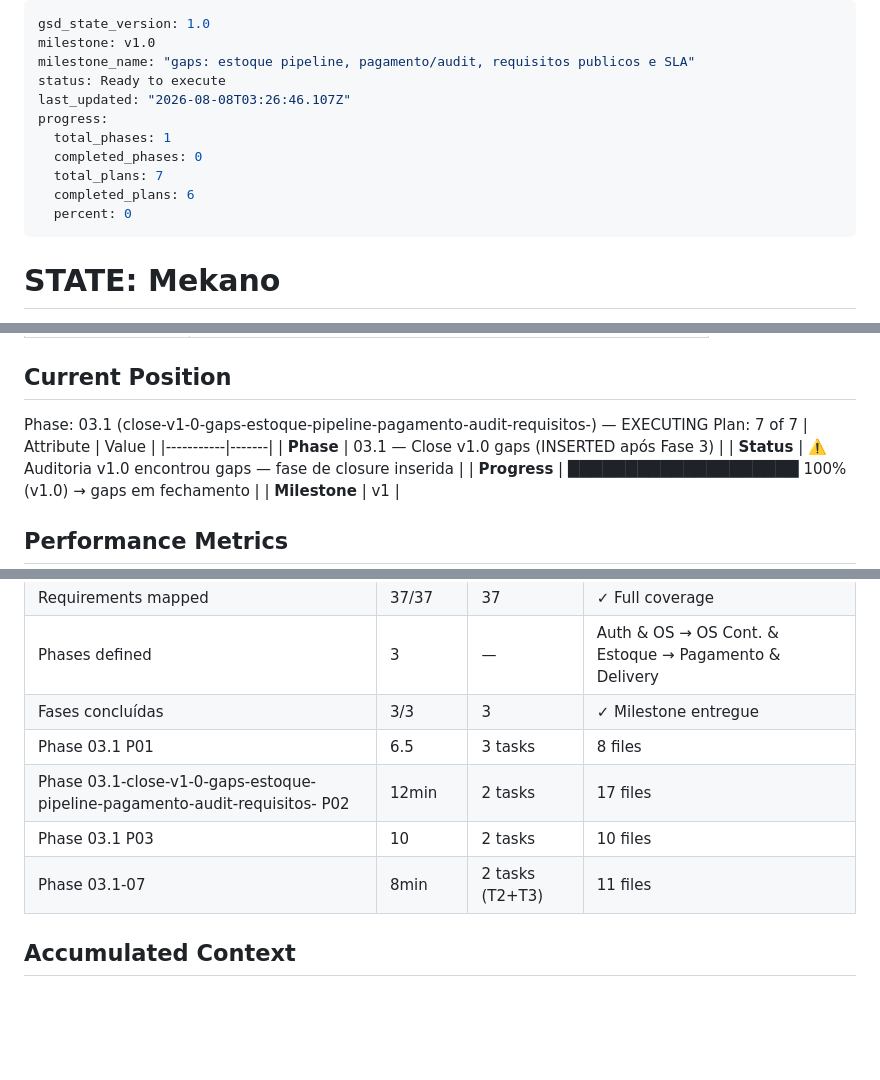
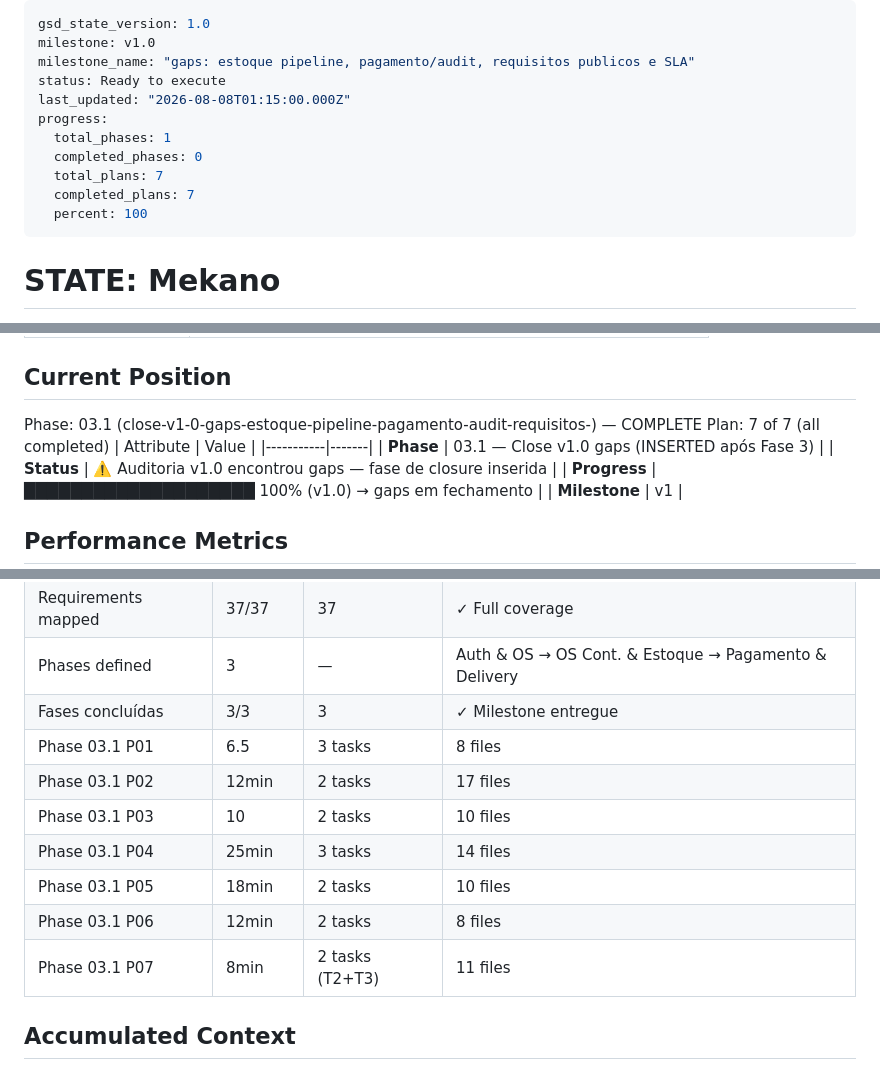
Before and after one commit to FIAP-SOFTWARE-ARCHITECTURE-TEAM/Mekano-API, a Markdown page: .planning/STATE.md, 3 parts joined by grey strips. Rendered like a GitHub page; blank space fills up the shorter version.

Commit message:
docs(03.1-06): complete verification plan (D-17)
- SUMMARY.md with 510 tests evidence
- STATE.md: 7/7 plans completed
- ROADMAP.md: 03.1-06 marked complete, 7/7 plans
- REQUIREMENTS.md: traceability footer updated

```diff
--- a/.planning/STATE.md
+++ b/.planning/STATE.md
@@ -3,13 +3,13 @@ gsd_state_version: 1.0
 milestone: v1.0
 milestone_name: "gaps: estoque pipeline, pagamento/audit, requisitos publicos e SLA"
 status: Ready to execute
-last_updated: "2026-08-08T03:26:46.107Z"
+last_updated: "2026-08-08T01:15:00.000Z"
 progress:
   total_phases: 1
   completed_phases: 0
   total_plans: 7
-  completed_plans: 6
-  percent: 0
+  completed_plans: 7
+  percent: 100
 ---
 
 # STATE: Mekano
@@ -33,8 +33,8 @@ progress:
 
 ## Current Position
 
-Phase: 03.1 (close-v1-0-gaps-estoque-pipeline-pagamento-audit-requisitos-) — EXECUTING
-Plan: 7 of 7
+Phase: 03.1 (close-v1-0-gaps-estoque-pipeline-pagamento-audit-requisitos-) — COMPLETE
+Plan: 7 of 7 (all completed)
 | Attribute | Value |
 |-----------|-------|
 | **Phase** | 03.1 — Close v1.0 gaps (INSERTED após Fase 3) |
@@ -51,9 +51,12 @@ Plan: 7 of 7
 | Phases defined | 3 | — | Auth & OS → OS Cont. & Estoque → Pagamento & Delivery |
 | Fases concluídas | 3/3 | 3 | ✓ Milestone entregue |
 | Phase 03.1 P01 | 6.5 | 3 tasks | 8 files |
-| Phase 03.1-close-v1-0-gaps-estoque-pipeline-pagamento-audit-requisitos- P02 | 12min | 2 tasks | 17 files |
+| Phase 03.1 P02 | 12min | 2 tasks | 17 files |
 | Phase 03.1 P03 | 10 | 2 tasks | 10 files |
-| Phase 03.1-07 | 8min | 2 tasks (T2+T3) | 11 files |
+| Phase 03.1 P04 | 25min | 3 tasks | 14 files |
+| Phase 03.1 P05 | 18min | 2 tasks | 10 files |
+| Phase 03.1 P06 | 12min | 2 tasks | 8 files |
+| Phase 03.1 P07 | 8min | 2 tasks (T2+T3) | 11 files |
 
 ## Accumulated Context
 
```
Also changed, not shown: other parts of .planning/STATE.md (+3 -3 lines), .planning/ROADMAP.md (+2 -2 lines), 1 other file.
